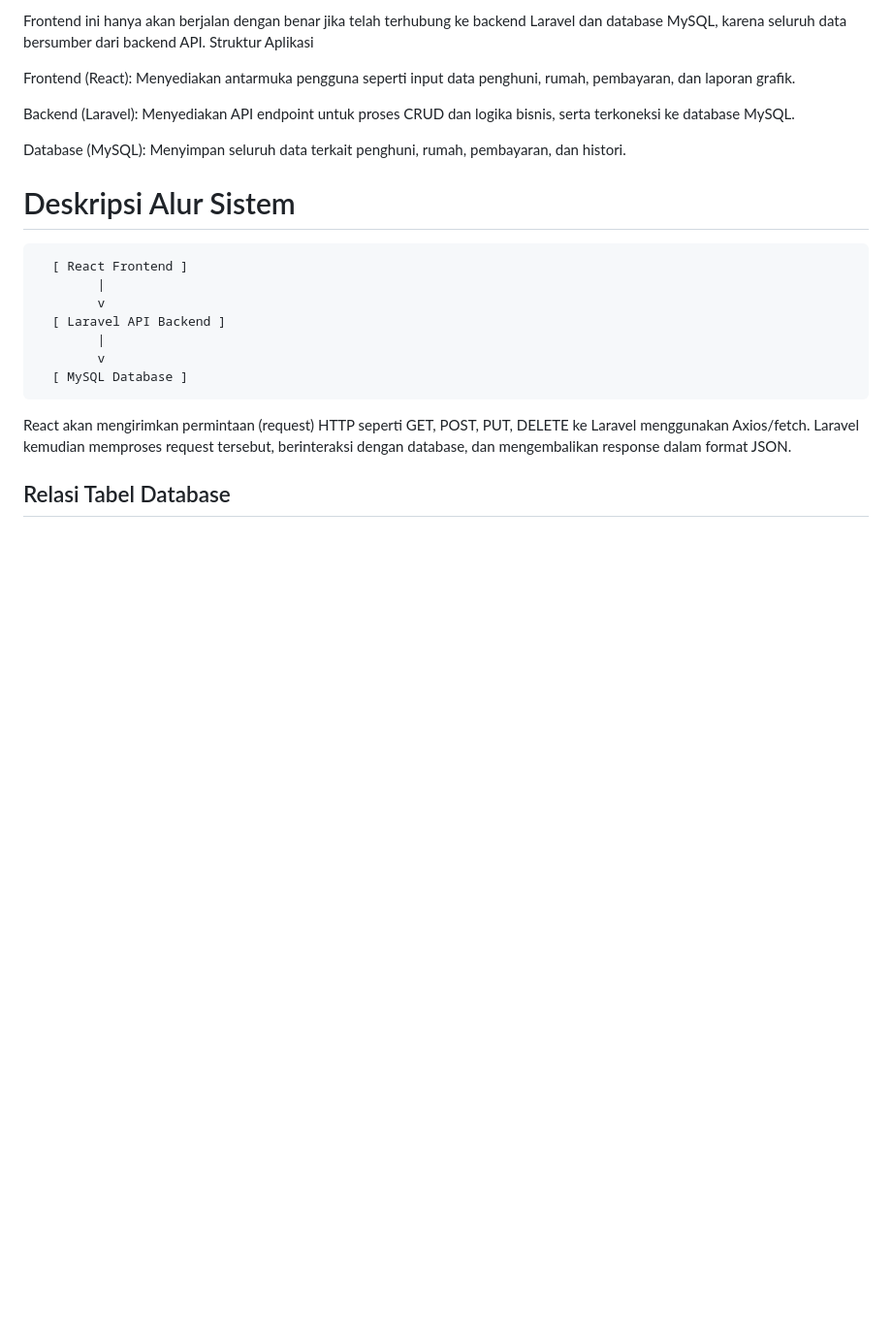
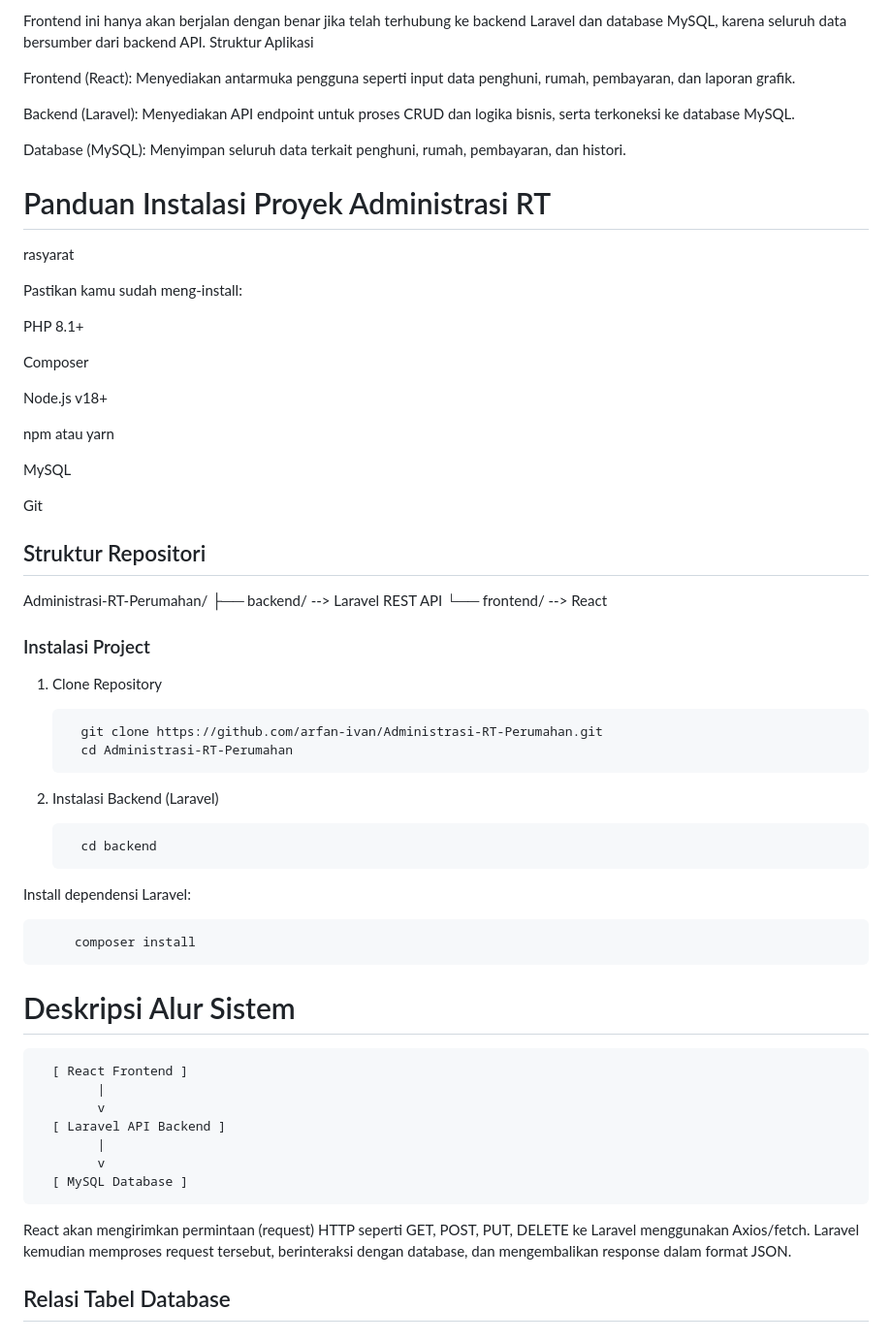
Before and after one commit to arfan-ivan/Administrasi-RT-Perumahan, a Markdown page: README.md, the part around the change. Shown: that part at 97% size. Rendered like a GitHub page; blank space fills up the shorter version.

```diff
--- a/README.md
+++ b/README.md
@@ -21,6 +21,45 @@ Struktur Aplikasi
 
   Database (MySQL):
     Menyimpan seluruh data terkait penghuni, rumah, pembayaran, dan histori.
+
+# Panduan Instalasi Proyek Administrasi RT
+rasyarat
+
+Pastikan kamu sudah meng-install:
+
+   PHP 8.1+
+
+   Composer
+
+   Node.js v18+
+
+   npm atau yarn
+
+   MySQL
+
+   Git
+
+## Struktur Repositori
+
+Administrasi-RT-Perumahan/
+├── backend/        --> Laravel REST API
+└── frontend/       --> React
+
+### Instalasi Project
+
+1. Clone Repository
+
+         git clone https://github.com/arfan-ivan/Administrasi-RT-Perumahan.git
+         cd Administrasi-RT-Perumahan
+
+2. Instalasi Backend (Laravel)
+
+         cd backend
+
+Install dependensi Laravel:
+
+         composer install
+
 
 
 # Deskripsi Alur Sistem
```
